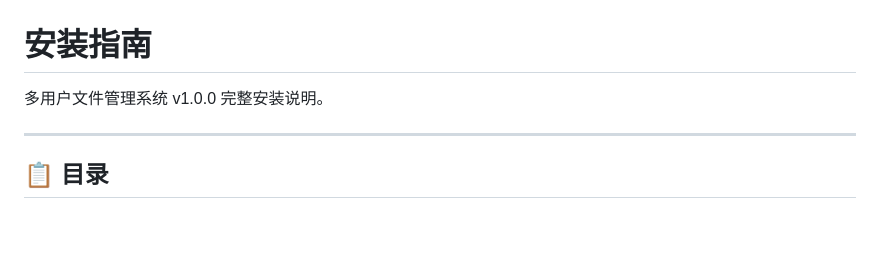
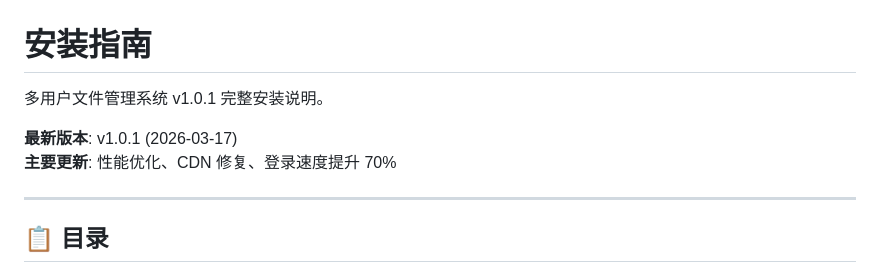
Before and after one commit to zhouyaya100/file-manager, a Markdown page: INSTALL.md, the part around the change. Rendered like a GitHub page; blank space fills up the shorter version.

```diff
--- a/INSTALL.md
+++ b/INSTALL.md
@@ -1,6 +1,9 @@
 # 安装指南
 
-多用户文件管理系统 v1.0.0 完整安装说明。
+多用户文件管理系统 v1.0.1 完整安装说明。
+
+**最新版本**: v1.0.1 (2026-03-17)
+**主要更新**: 性能优化、CDN 修复、登录速度提升 70%
 
 ---
 
```
Also changed, not shown: PACKAGE.md (+17 -3 lines), QUICKSTART.md (+3 -0 lines).
